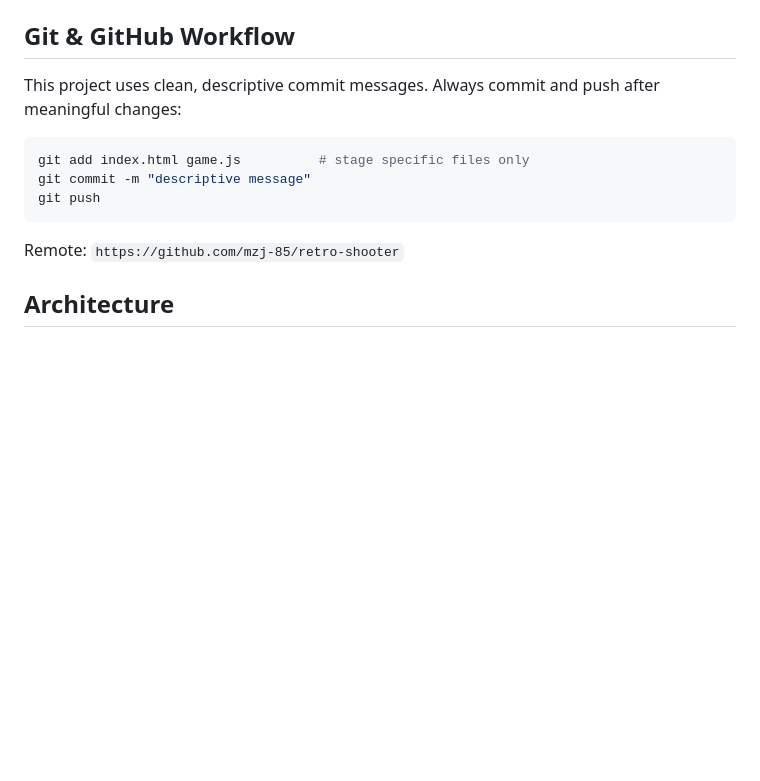
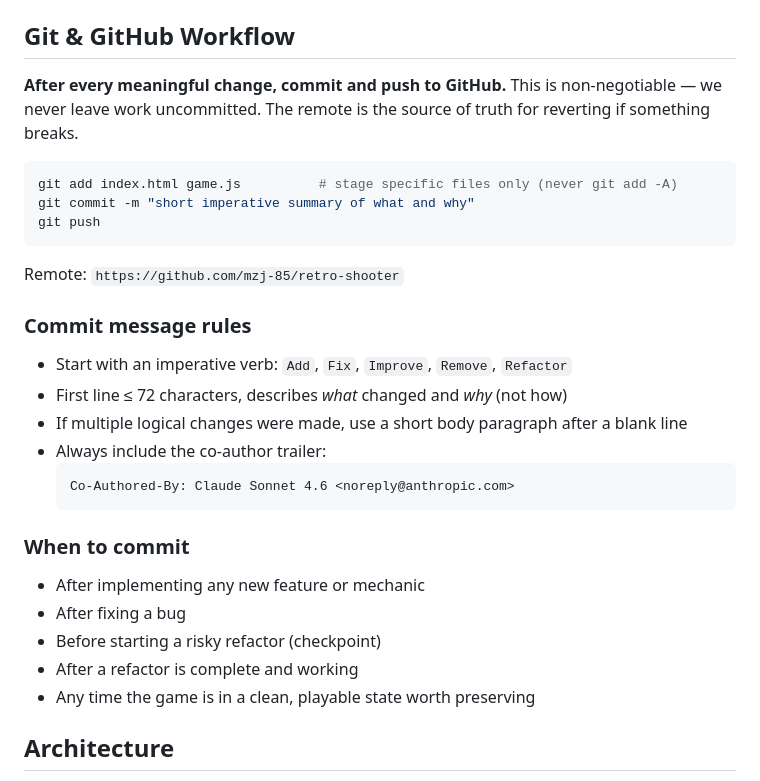
Before and after one commit to mzj-85/retro-shooter, a Markdown page: CLAUDE.md, the part around the change. GitHub-like rendering; blank space fills up the shorter version.

Commit message:
Strengthen git workflow guidance in CLAUDE.md
Makes it explicit that every meaningful change must be committed and
pushed immediately — commit timing rules, message format, and the
co-author trailer are all documented so no work is ever left unsaved.

Co-Authored-By: Claude Sonnet 4.6 <noreply@anthropic.com>

````diff
--- a/CLAUDE.md
+++ b/CLAUDE.md
@@ -15,15 +15,31 @@ open index.html          # macOS
 
 ## Git & GitHub Workflow
 
-This project uses clean, descriptive commit messages. Always commit and push after meaningful changes:
+**After every meaningful change, commit and push to GitHub.** This is non-negotiable — we never leave work uncommitted. The remote is the source of truth for reverting if something breaks.
 
 ```bash
-git add index.html game.js          # stage specific files only
-git commit -m "descriptive message"
+git add index.html game.js          # stage specific files only (never git add -A)
+git commit -m "short imperative summary of what and why"
 git push
 ```
 
 Remote: `https://github.com/mzj-85/retro-shooter`
+
+### Commit message rules
+- Start with an imperative verb: `Add`, `Fix`, `Improve`, `Remove`, `Refactor`
+- First line ≤ 72 characters, describes *what* changed and *why* (not how)
+- If multiple logical changes were made, use a short body paragraph after a blank line
+- Always include the co-author trailer:
+  ```
+  Co-Authored-By: Claude Sonnet 4.6 <noreply@anthropic.com>
+  ```
+
+### When to commit
+- After implementing any new feature or mechanic
+- After fixing a bug
+- Before starting a risky refactor (checkpoint)
+- After a refactor is complete and working
+- Any time the game is in a clean, playable state worth preserving
 
 ## Architecture
 
````
